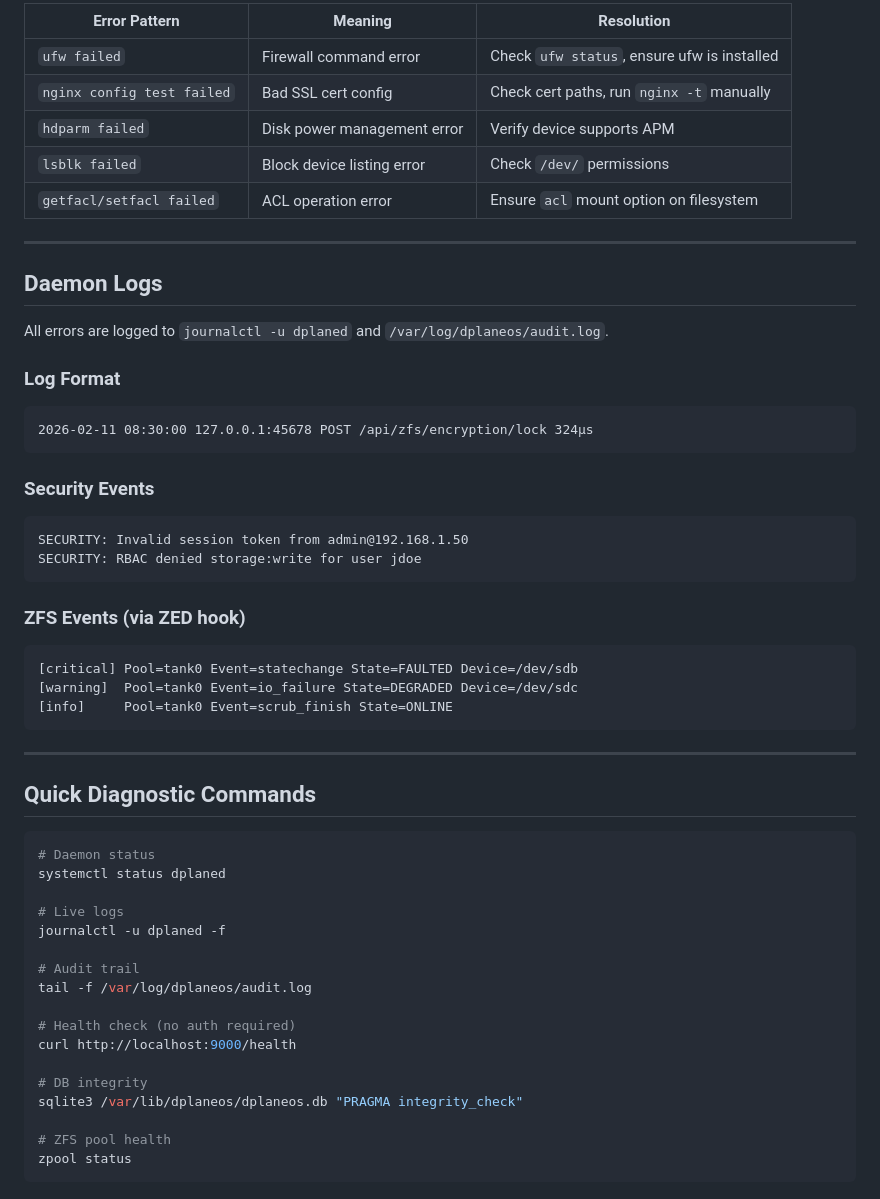
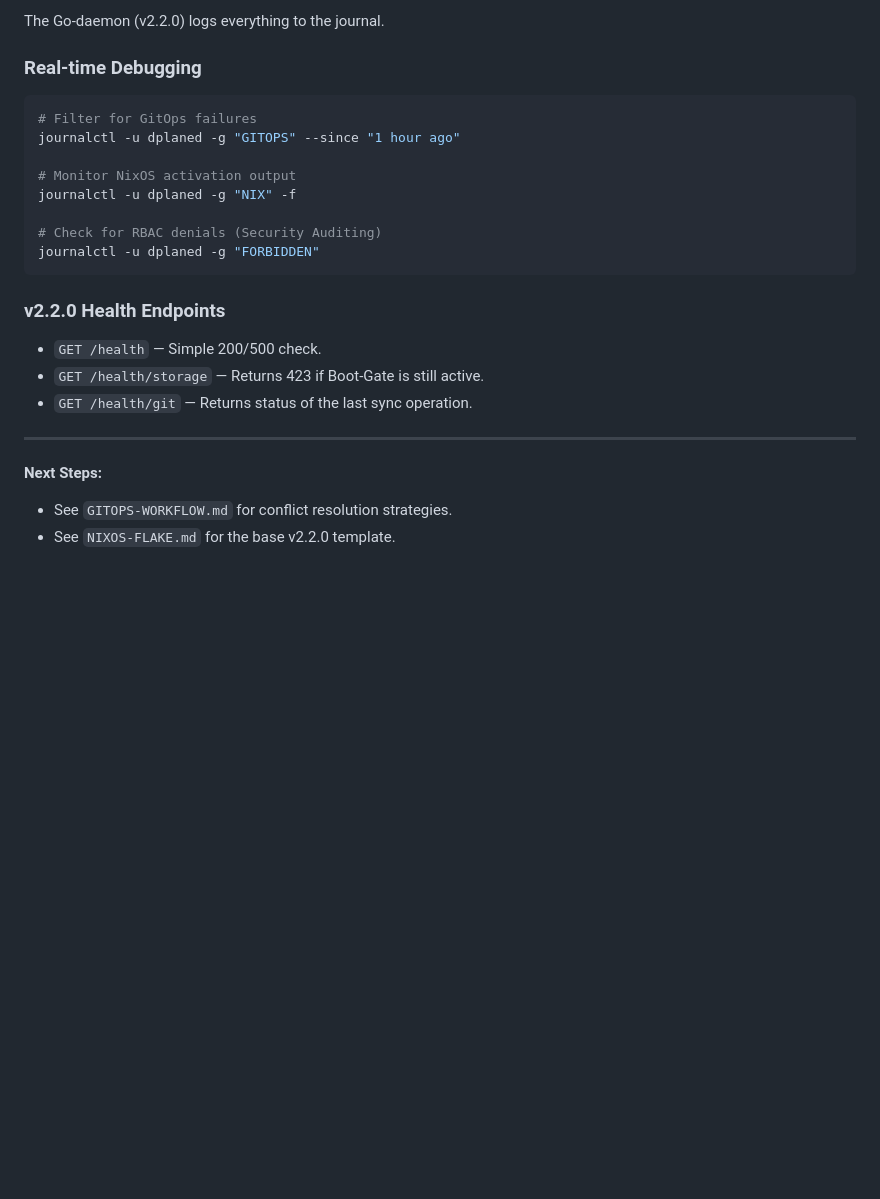
Before and after one commit to 4nonX/D-PlaneOS, a Markdown page: ERROR-REFERENCE.md, the part around one of its changes. Drawn GitHub-style; blank space fills up the shorter version.

````diff
--- a/ERROR-REFERENCE.md
+++ b/ERROR-REFERENCE.md
@@ -124,56 +76,27 @@ These come from the underlying ZFS commands and are passed through to the UI.
 
-| Error Pattern | Meaning | Resolution |
-|---------------|---------|------------|
-| `ufw failed` | Firewall command error | Check `ufw status`, ensure ufw is installed |
-| `nginx config test failed` | Bad SSL cert config | Check cert paths, run `nginx -t` manually |
-| `hdparm failed` | Disk power management error | Verify device supports APM |
-| `lsblk failed` | Block device listing error | Check `/dev/` permissions |
-| `getfacl/setfacl failed` | ACL operation error | Ensure `acl` mount option on filesystem |
+The Go-daemon (v2.2.0) logs everything to the journal.
+
+
+
+### Real-time Debugging
+```bash
+# Filter for GitOps failures
+journalctl -u dplaned -g "GITOPS" --since "1 hour ago"
+
+# Monitor NixOS activation output
+journalctl -u dplaned -g "NIX" -f
+
+# Check for RBAC denials (Security Auditing)
+journalctl -u dplaned -g "FORBIDDEN"
+```
+
+### v2.2.0 Health Endpoints
+- `GET /health` — Simple 200/500 check.
+- `GET /health/storage` — Returns 423 if Boot-Gate is still active.
+- `GET /health/git` — Returns status of the last sync operation.
 
 ---
 
-## Daemon Logs
-
-All errors are logged to `journalctl -u dplaned` and `/var/log/dplaneos/audit.log`.
-
-### Log Format
-```
-2026-02-11 08:30:00 127.0.0.1:45678 POST /api/zfs/encryption/lock 324µs
-```
-
-### Security Events
-```
-SECURITY: Invalid session token from admin@192.168.1.50
-SECURITY: RBAC denied storage:write for user jdoe
-```
-
-### ZFS Events (via ZED hook)
-```
-[critical] Pool=tank0 Event=statechange State=FAULTED Device=/dev/sdb
-[warning]  Pool=tank0 Event=io_failure State=DEGRADED Device=/dev/sdc
-[info]     Pool=tank0 Event=scrub_finish State=ONLINE
-```
-
----
-
-## Quick Diagnostic Commands
-
-```bash
-# Daemon status
-systemctl status dplaned
-
-# Live logs
-journalctl -u dplaned -f
-
-# Audit trail
-tail -f /var/log/dplaneos/audit.log
-
-# Health check (no auth required)
-curl http://localhost:9000/health
-
-# DB integrity
-sqlite3 /var/lib/dplaneos/dplaneos.db "PRAGMA integrity_check"
-
-# ZFS pool health
-zpool status
-```
+**Next Steps:**
+- See `GITOPS-WORKFLOW.md` for conflict resolution strategies.
+- See `NIXOS-FLAKE.md` for the base v2.2.0 template.
````
Also changed, not shown: other parts of ERROR-REFERENCE.md (+47 -95 lines).
